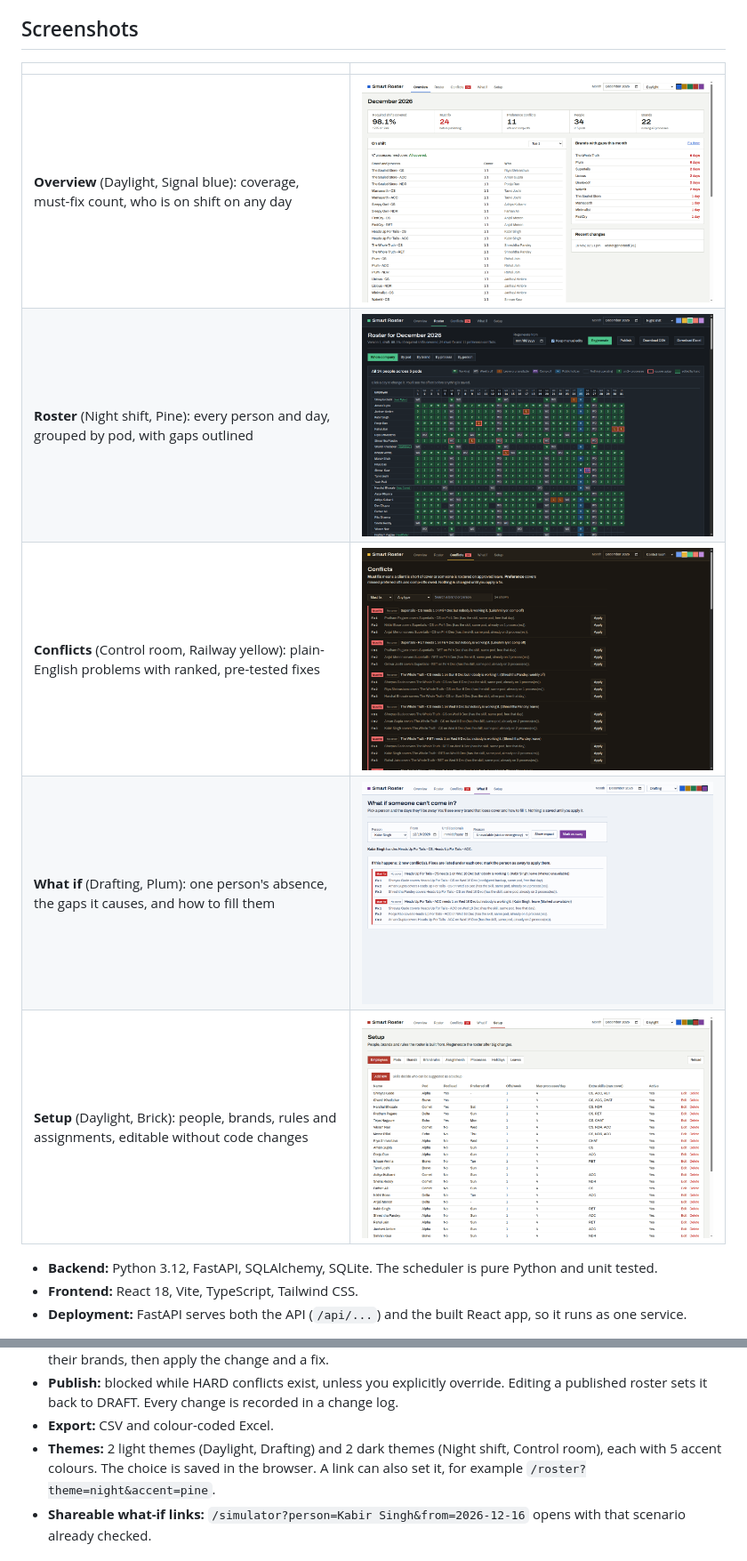
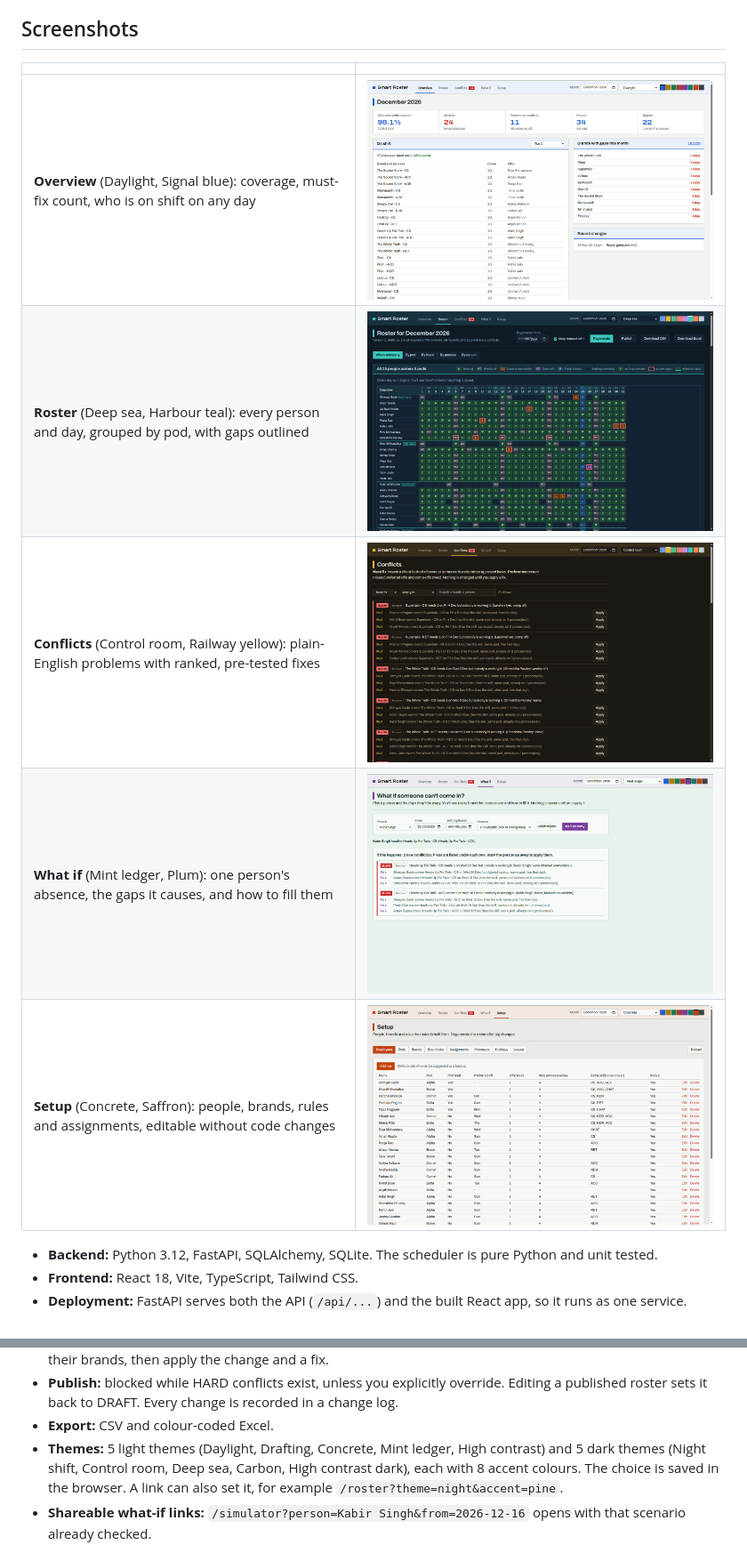
Before and after one commit to ShreyasGade/smart-roster, a Markdown page: README.md, 2 parts joined by grey strips. Shown at 89% size. Drawn GitHub-style; pictures changed too: docs/screenshots/conflicts.png, docs/screenshots/overview.png, docs/screenshots/roster.png.

Commit message:
More themes (5 light, 5 dark), 8 accents, stronger accent presence, refreshed screenshots

```diff
--- a/README.md
+++ b/README.md
@@ -10,10 +10,10 @@ for 34 employees across 22 brands, 5 processes and 5 pods.
 | | |
 |---|---|
 | **Overview** (Daylight, Signal blue): coverage, must-fix count, who is on shift on any day | ![Overview](docs/screenshots/overview.png) |
-| **Roster** (Night shift, Pine): every person and day, grouped by pod, with gaps outlined | ![Roster](docs/screenshots/roster.png) |
+| **Roster** (Deep sea, Harbour teal): every person and day, grouped by pod, with gaps outlined | ![Roster](docs/screenshots/roster.png) |
 | **Conflicts** (Control room, Railway yellow): plain-English problems with ranked, pre-tested fixes | ![Conflicts](docs/screenshots/conflicts.png) |
-| **What if** (Drafting, Plum): one person's absence, the gaps it causes, and how to fill them | ![What if](docs/screenshots/what-if.png) |
-| **Setup** (Daylight, Brick): people, brands, rules and assignments, editable without code changes | ![Setup](docs/screenshots/setup.png) |
+| **What if** (Mint ledger, Plum): one person's absence, the gaps it causes, and how to fill them | ![What if](docs/screenshots/what-if.png) |
+| **Setup** (Concrete, Saffron): people, brands, rules and assignments, editable without code changes | ![Setup](docs/screenshots/setup.png) |
 
 - **Backend:** Python 3.12, FastAPI, SQLAlchemy, SQLite. The scheduler is pure Python and unit tested.
 - **Frontend:** React 18, Vite, TypeScript, Tailwind CSS.
@@ -77,8 +77,8 @@ frontend/src/
 - **Publish:** blocked while HARD conflicts exist, unless you explicitly override. Editing a published
   roster sets it back to DRAFT. Every change is recorded in a change log.
 - **Export:** CSV and colour-coded Excel.
-- **Themes:** 2 light themes (Daylight, Drafting) and 2 dark themes (Night shift, Control room), each
-  with 5 accent colours. The choice is saved in the browser. A link can also set it, for example
+- **Themes:** 5 light themes (Daylight, Drafting, Concrete, Mint ledger, High contrast) and 5 dark themes
+  (Night shift, Control room, Deep sea, Carbon, High contrast dark), each with 8 accent colours. The choice is saved in the browser. A link can also set it, for example
   `/roster?theme=night&accent=pine`.
 - **Shareable what-if links:** `/simulator?person=Kabir Singh&from=2026-12-16` opens with that scenario
   already checked.
```
Also changed, not shown: 7 other files.
